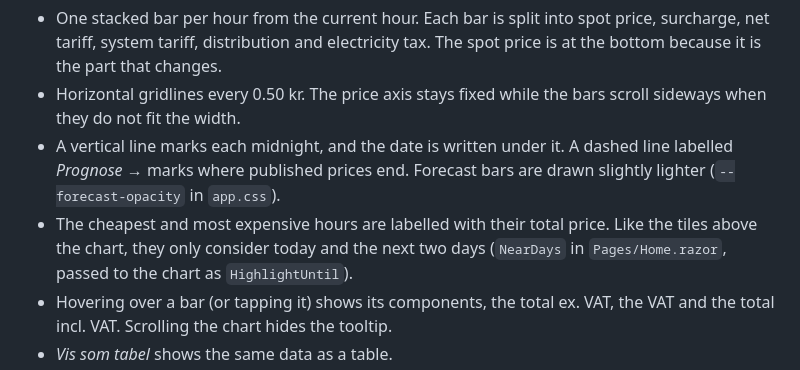
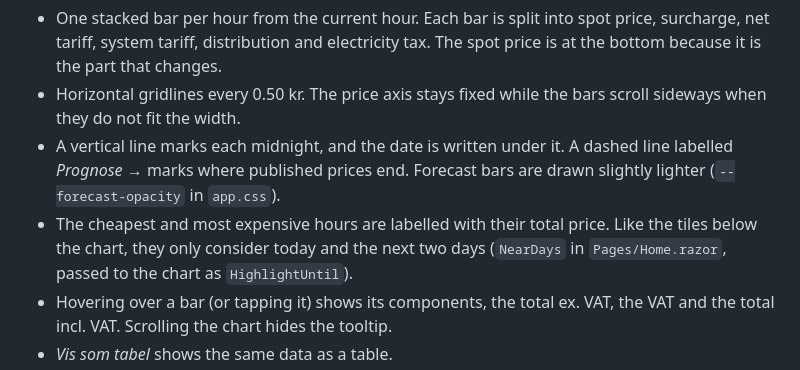
Before and after one commit to kreaton/StromPriser, a Markdown page: ElForecast/README.md, the part around the change. Rendered like a GitHub page.

```diff
--- a/ElForecast/README.md
+++ b/ElForecast/README.md
@@ -64,7 +64,7 @@ taken from their site).
   *Prognose →* marks where published prices end. Forecast bars are drawn slightly lighter
   (`--forecast-opacity` in `app.css`).
 - The cheapest and most expensive hours are labelled with their total price. Like the tiles
-  above the chart, they only consider today and the next two days (`NearDays` in
+  below the chart, they only consider today and the next two days (`NearDays` in
   `Pages/Home.razor`, passed to the chart as `HighlightUntil`).
 - Hovering over a bar (or tapping it) shows its components, the total ex. VAT, the VAT and the
   total incl. VAT. Scrolling the chart hides the tooltip.
```
Also changed, not shown: README.md (+1 -1 lines), docs/elforecast.jpg, 2 other files.
